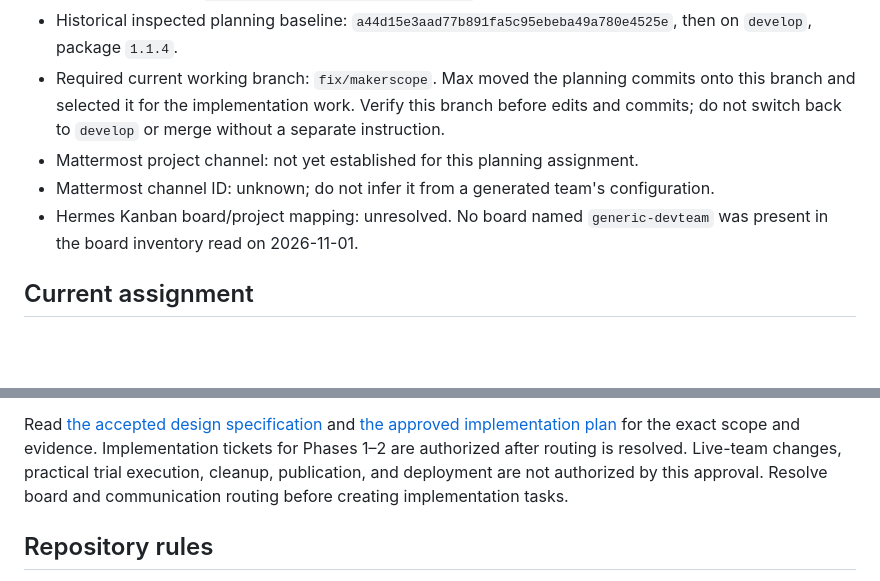
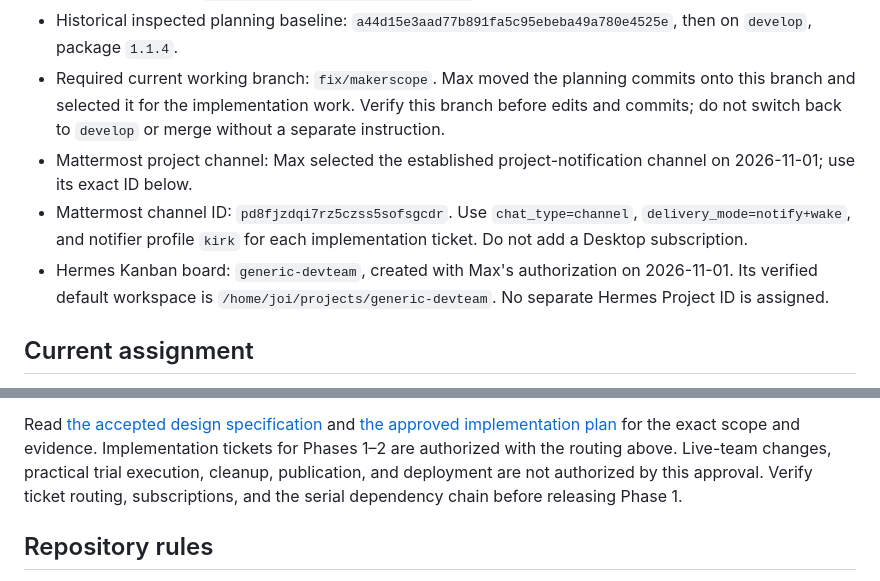
Before and after one commit to ataian/generic-devteam, a Markdown page: HERMES.md, 2 parts joined by grey strips. Drawn GitHub-style; blank space fills up the shorter version.

Commit message:
docs: bind Maker implementation to approved board and channel

```diff
--- a/HERMES.md
+++ b/HERMES.md
@@ -7,9 +7,9 @@
 - Git repository root: `/home/joi/projects/generic-devteam`.
 - Historical inspected planning baseline: `a44d15e3aad77b891fa5c95ebeba49a780e4525e`, then on `develop`, package `1.1.4`.
 - Required current working branch: `fix/makerscope`. Max moved the planning commits onto this branch and selected it for the implementation work. Verify this branch before edits and commits; do not switch back to `develop` or merge without a separate instruction.
-- Mattermost project channel: not yet established for this planning assignment.
-- Mattermost channel ID: unknown; do not infer it from a generated team's configuration.
-- Hermes Kanban board/project mapping: unresolved. No board named `generic-devteam` was present in the board inventory read on 2026-11-01.
+- Mattermost project channel: Max selected the established project-notification channel on 2026-11-01; use its exact ID below.
+- Mattermost channel ID: `pd8fjzdqi7rz5czss5sofsgcdr`. Use `chat_type=channel`, `delivery_mode=notify+wake`, and notifier profile `kirk` for each implementation ticket. Do not add a Desktop subscription.
+- Hermes Kanban board: `generic-devteam`, created with Max's authorization on 2026-11-01. Its verified default workspace is `/home/joi/projects/generic-devteam`. No separate Hermes Project ID is assigned.
 
 ## Current assignment
 
@@ -25,8 +25,8 @@ After the two implementation phases and reviews, pause for Max's practical setup
 Keep this file and the planning artifacts until that trial and separate cleanup authorization. The planned final cleanup removes temporary local context/planning files from the tracked tree, not Git history or functional Maker/update assets.
 
 Read [the accepted design specification](docs/specs/2026-11-01-maker-setup-scope-design.md) and [the approved implementation plan](docs/PLAN_1.0.0_Generic-Devteam.md) for the exact scope and evidence.
-Implementation tickets for Phases 1–2 are authorized after routing is resolved. Live-team changes, practical trial execution, cleanup, publication, and deployment are not authorized by this approval.
-Resolve board and communication routing before creating implementation tasks.
+Implementation tickets for Phases 1–2 are authorized with the routing above. Live-team changes, practical trial execution, cleanup, publication, and deployment are not authorized by this approval.
+Verify ticket routing, subscriptions, and the serial dependency chain before releasing Phase 1.
 
 ## Repository rules
 
```
Also changed, not shown: docs/PLAN_1.0.0_Generic-Devteam.md (+1 -1 lines).
